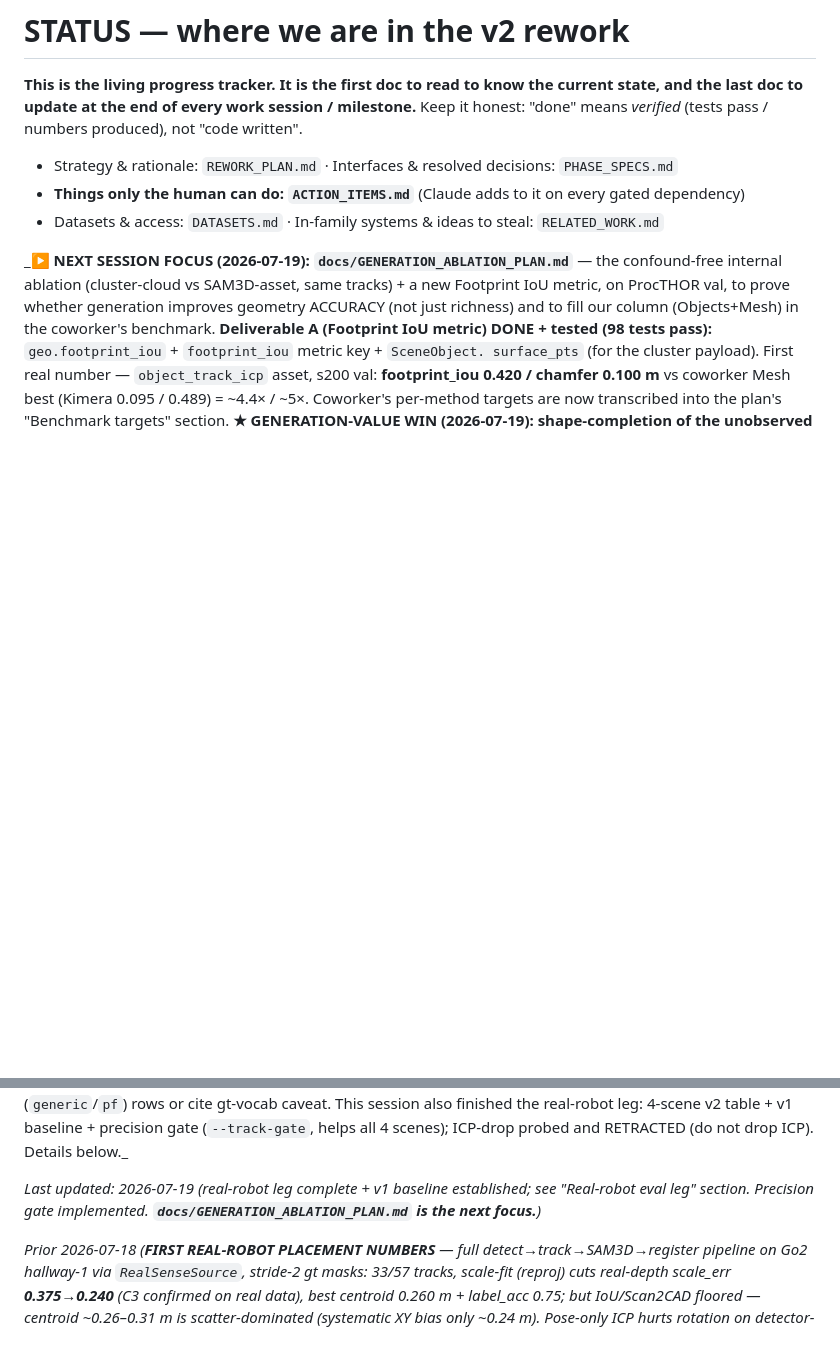
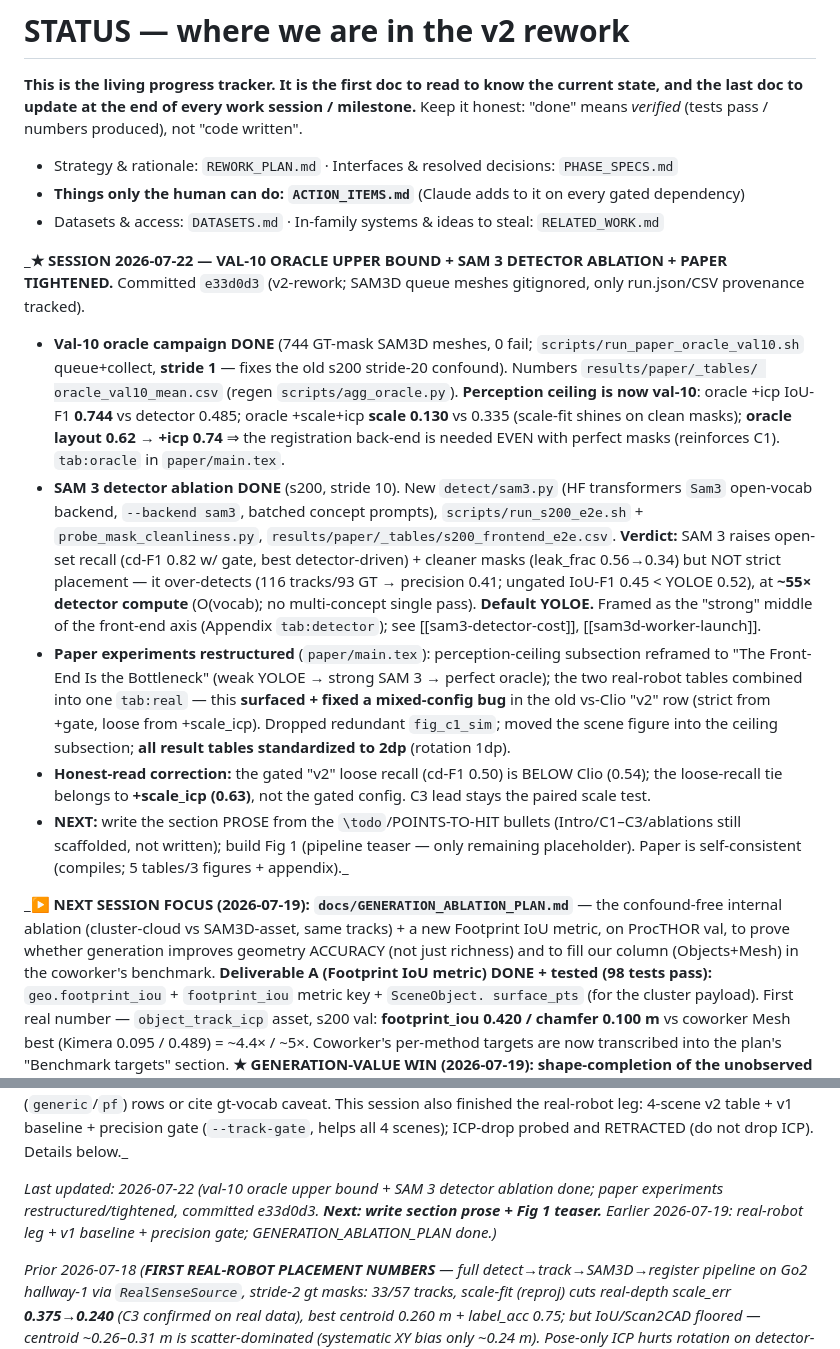
Before and after one commit to grasp-lyrl/Real2USD, a Markdown page: docs/STATUS.md, 2 parts joined by grey strips. Rendered like a GitHub page; blank space fills up the shorter version.

Commit message:
docs(STATUS): val-10 oracle upper bound + SAM 3 detector ablation + paper restructure
Session 2026-07-22 entry: oracle ceiling now val-10 (fixes stride confound; back-end
needed even with perfect masks), SAM 3 detector ablation (better recall/masks, worse
strict placement via over-detection, ~55x compute -> default YOLOE), real tables
combined (mixed-config bug fixed), tables 2dp. NEXT: section prose + Fig 1 teaser.

Co-Authored-By: Claude Opus 4.8 <noreply@anthropic.com>

```diff
--- a/docs/STATUS.md
+++ b/docs/STATUS.md
@@ -7,6 +7,33 @@ it honest: "done" means *verified* (tests pass / numbers produced), not "code wr
 - Strategy & rationale: `REWORK_PLAN.md` · Interfaces & resolved decisions: `PHASE_SPECS.md`
 - **Things only the human can do: `ACTION_ITEMS.md`** (Claude adds to it on every gated dependency)
 - Datasets & access: `DATASETS.md` · In-family systems & ideas to steal: `RELATED_WORK.md`
+
+_**★ SESSION 2026-07-22 — VAL-10 ORACLE UPPER BOUND + SAM 3 DETECTOR ABLATION + PAPER TIGHTENED.**
+Committed `e33d0d3` (v2-rework; SAM3D queue meshes gitignored, only run.json/CSV provenance tracked).
+- **Val-10 oracle campaign DONE** (744 GT-mask SAM3D meshes, 0 fail; `scripts/run_paper_oracle_val10.sh`
+  queue+collect, **stride 1** — fixes the old s200 stride-20 confound). Numbers `results/paper/_tables/
+  oracle_val10_mean.csv` (regen `scripts/agg_oracle.py`). **Perception ceiling is now val-10**: oracle
+  +icp IoU-F1 **0.744** vs detector 0.485; oracle +scale+icp **scale 0.130** vs 0.335 (scale-fit shines
+  on clean masks); **oracle layout 0.62 → +icp 0.74** ⇒ the registration back-end is needed EVEN with
+  perfect masks (reinforces C1). `tab:oracle` in `paper/main.tex`.
+- **SAM 3 detector ablation DONE** (s200, stride 10). New `detect/sam3.py` (HF transformers `Sam3`
+  open-vocab backend, `--backend sam3`, batched concept prompts), `scripts/run_s200_e2e.sh` +
+  `probe_mask_cleanliness.py`, `results/paper/_tables/s200_frontend_e2e.csv`. **Verdict:** SAM 3 raises
+  open-set recall (cd-F1 0.82 w/ gate, best detector-driven) + cleaner masks (leak_frac 0.56→0.34) but
+  NOT strict placement — it over-detects (116 tracks/93 GT → precision 0.41; ungated IoU-F1 0.45 <
+  YOLOE 0.52), at **~55× detector compute** (O(vocab); no multi-concept single pass). **Default YOLOE.**
+  Framed as the "strong" middle of the front-end axis (Appendix `tab:detector`); see [[sam3-detector-cost]],
+  [[sam3d-worker-launch]].
+- **Paper experiments restructured** (`paper/main.tex`): perception-ceiling subsection reframed to
+  "The Front-End Is the Bottleneck" (weak YOLOE → strong SAM 3 → perfect oracle); the two real-robot
+  tables combined into one `tab:real` — this **surfaced + fixed a mixed-config bug** in the old vs-Clio
+  "v2" row (strict from +gate, loose from +scale_icp). Dropped redundant `fig_c1_sim`; moved the scene
+  figure into the ceiling subsection; **all result tables standardized to 2dp** (rotation 1dp).
+- **Honest-read correction:** the gated "v2" loose recall (cd-F1 0.50) is BELOW Clio (0.54); the
+  loose-recall tie belongs to **+scale_icp (0.63)**, not the gated config. C3 lead stays the paired scale test.
+- **NEXT:** write the section PROSE from the `\todo`/POINTS-TO-HIT bullets (Intro/C1–C3/ablations still
+  scaffolded, not written); build Fig 1 (pipeline teaser — only remaining placeholder). Paper is
+  self-consistent (compiles; 5 tables/3 figures + appendix)._
 
 _**▶ NEXT SESSION FOCUS (2026-07-19): `docs/GENERATION_ABLATION_PLAN.md`** — the confound-free
 internal ablation (cluster-cloud vs SAM3D-asset, same tracks) + a new Footprint IoU metric, on
@@ -55,8 +82,9 @@ cluster); for a fair FIELD entry, produce open-vocab (`generic`/`pf`) rows or ci
 real-robot leg: 4-scene v2 table + v1 baseline + precision gate (`--track-gate`, helps all 4 scenes);
 ICP-drop probed and RETRACTED (do not drop ICP). Details below._
 
-_Last updated: 2026-07-19 (real-robot leg complete + v1 baseline established; see "Real-robot eval
-leg" section. Precision gate implemented. **`docs/GENERATION_ABLATION_PLAN.md` is the next focus.**)_
+_Last updated: 2026-07-22 (val-10 oracle upper bound + SAM 3 detector ablation done; paper
+experiments restructured/tightened, committed e33d0d3. **Next: write section prose + Fig 1 teaser.**
+Earlier 2026-07-19: real-robot leg + v1 baseline + precision gate; GENERATION_ABLATION_PLAN done.)_
 
 _Prior 2026-07-18 (**FIRST REAL-ROBOT PLACEMENT NUMBERS** — full detect→track→SAM3D→register
 pipeline on Go2 hallway-1 via `RealSenseSource`, stride-2 gt masks: 33/57 tracks, scale-fit (reproj)
```
